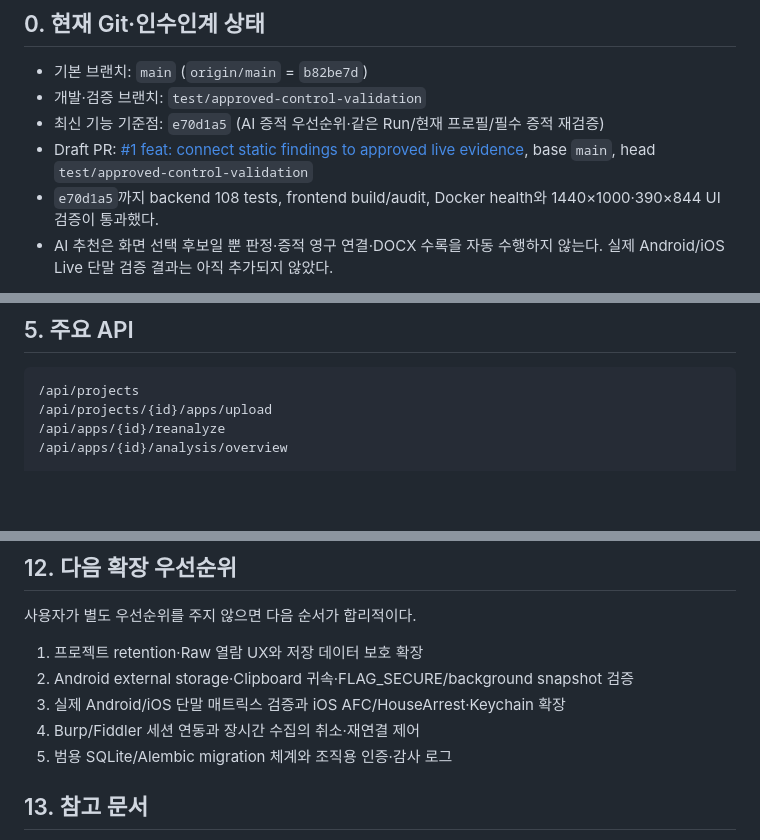
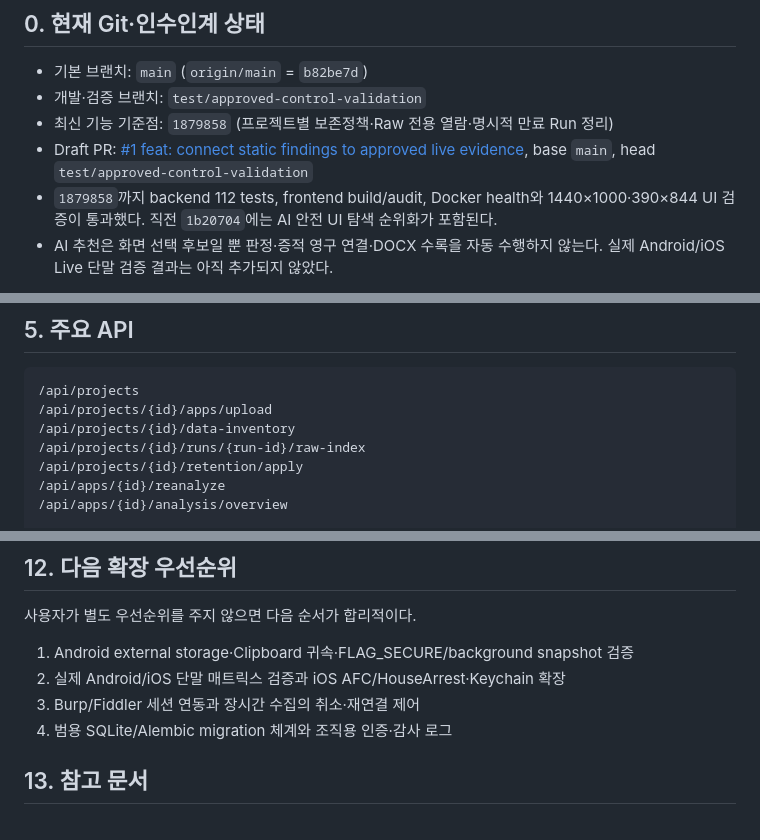
Before and after one commit to GrayOM/mobile_allinone, a Markdown page: AGENTS.md, 3 parts joined by grey strips. Rendered like a GitHub page; blank space fills up the shorter version.

Commit message:
docs: refresh session handoff

````diff
--- a/AGENTS.md
+++ b/AGENTS.md
@@ -8,9 +8,9 @@
 
 - 기본 브랜치: `main` (`origin/main` = `b82be7d`)
 - 개발·검증 브랜치: `test/approved-control-validation`
-- 최신 기능 기준점: `e70d1a5` (AI 증적 우선순위·같은 Run/현재 프로필/필수 증적 재검증)
+- 최신 기능 기준점: `1879858` (프로젝트별 보존정책·Raw 전용 열람·명시적 만료 Run 정리)
 - Draft PR: [#1 feat: connect static findings to approved live evidence](https://github.com/GrayOM/mobile_allinone/pull/1), base `main`, head `test/approved-control-validation`
-- `e70d1a5`까지 backend 108 tests, frontend build/audit, Docker health와 1440×1000·390×844 UI 검증이 통과했다.
+- `1879858`까지 backend 112 tests, frontend build/audit, Docker health와 1440×1000·390×844 UI 검증이 통과했다. 직전 `1b20704`에는 AI 안전 UI 탐색 순위화가 포함된다.
 - AI 추천은 화면 선택 후보일 뿐 판정·증적 영구 연결·DOCX 수록을 자동 수행하지 않는다. 실제 Android/iOS Live 단말 검증 결과는 아직 추가되지 않았다.
 
 현재 기능 변경은 프로젝트 생성 시 국내 진단 기준 하나를 고정하고, 해당 항목만 앱·Run 원장에 생성한 뒤 같은 Run의 재현 결과와 필수 원본 증적이 충족될 때만 취약점을 확정하는 흐름이다. 양호·해당없음은 상태만 기록하고 증적을 만들지 않는다. 기존 승인형 Candidate 안전 경계는 유지되며 high·blocked UI와 상태 변경 API는 실행하지 않는다. 루팅·탈옥 탐지 우회는 자동 실행하지 않고 첫 실행 전 안전 일시정지에서 코드 SHA-256과 대상 범위를 고정한 5분 만료 1회 승인으로만 직접 실행한다.
@@ -270,6 +274,9 @@ data/
 ```text
 /api/projects
 /api/projects/{id}/apps/upload
+/api/projects/{id}/data-inventory
+/api/projects/{id}/runs/{run-id}/raw-index
+/api/projects/{id}/retention/apply
 /api/apps/{id}/reanalyze
 /api/apps/{id}/analysis/overview
 
@@ -516,11 +524,10 @@ npm audit --audit-level=high
 
 사용자가 별도 우선순위를 주지 않으면 다음 순서가 합리적이다.
 
-1. 프로젝트 retention·Raw 열람 UX와 저장 데이터 보호 확장
-2. Android external storage·Clipboard 귀속·FLAG_SECURE/background snapshot 검증
-3. 실제 Android/iOS 단말 매트릭스 검증과 iOS AFC/HouseArrest·Keychain 확장
-4. Burp/Fiddler 세션 연동과 장시간 수집의 취소·재연결 제어
-5. 범용 SQLite/Alembic migration 체계와 조직용 인증·감사 로그
+1. Android external storage·Clipboard 귀속·FLAG_SECURE/background snapshot 검증
+2. 실제 Android/iOS 단말 매트릭스 검증과 iOS AFC/HouseArrest·Keychain 확장
+3. Burp/Fiddler 세션 연동과 장시간 수집의 취소·재연결 제어
+4. 범용 SQLite/Alembic migration 체계와 조직용 인증·감사 로그
 
 ## 13. 참고 문서
 
````
Also changed, not shown: other parts of AGENTS.md (+7 -2 lines).
